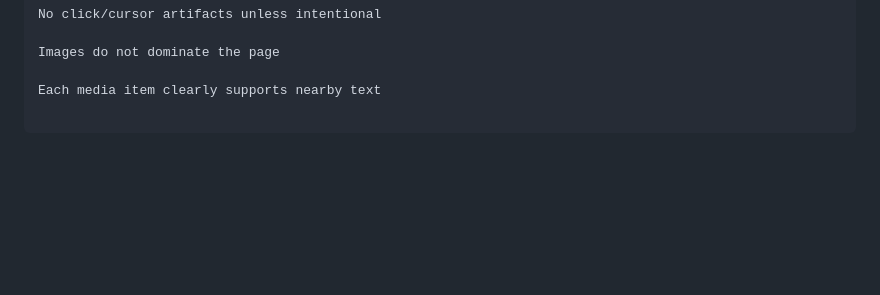
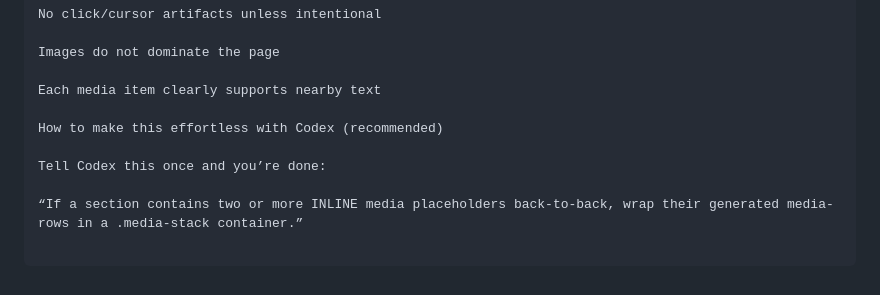
Before and after one commit to mifish3474/classseats-help, a Markdown page: public/_media/README.md, the part around the change. GitHub-like rendering; blank space fills up the shorter version.

```diff
--- a/public/_media/README.md
+++ b/public/_media/README.md
@@ -152,3 +152,9 @@ No click/cursor artifacts unless intentional
 Images do not dominate the page
 
 Each media item clearly supports nearby text
+
+How to make this effortless with Codex (recommended)
+
+Tell Codex this once and you’re done:
+
+“If a section contains two or more INLINE media placeholders back-to-back, wrap their generated media-rows in a .media-stack container.”
```
